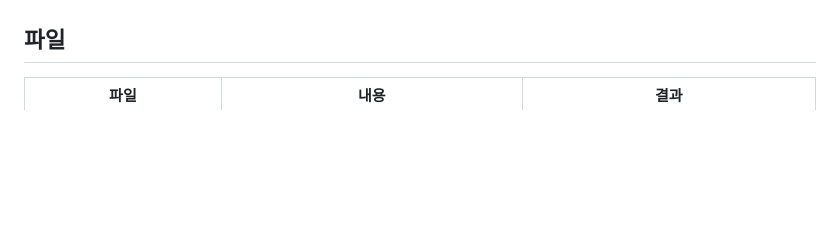
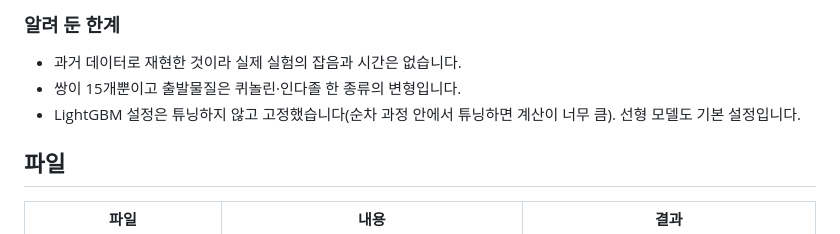
Before and after one commit to yyeonseoo/AI-tikitaka, a Markdown page: reaction/README.md, the part around one of its changes. GitHub-like rendering; blank space fills up the shorter version.

```diff
--- a/reaction/README.md
+++ b/reaction/README.md
@@ -240,3 +291,9 @@ BH에서 처음 보는 출발물질을 맞힌 것이 "같은 고리의 다른
+### 알려 둔 한계
+
+- 과거 데이터로 재현한 것이라 실제 실험의 잡음과 시간은 없습니다.
+- 쌍이 15개뿐이고 출발물질은 퀴놀린·인다졸 한 종류의 변형입니다.
+- LightGBM 설정은 튜닝하지 않고 고정했습니다(순차 과정 안에서 튜닝하면 계산이 너무 큼). 선형 모델도 기본 설정입니다.
+
 ## 파일
 
 | 파일 | 내용 | 결과 |
```
Also changed, not shown: other parts of reaction/README.md (+51 -0 lines).
